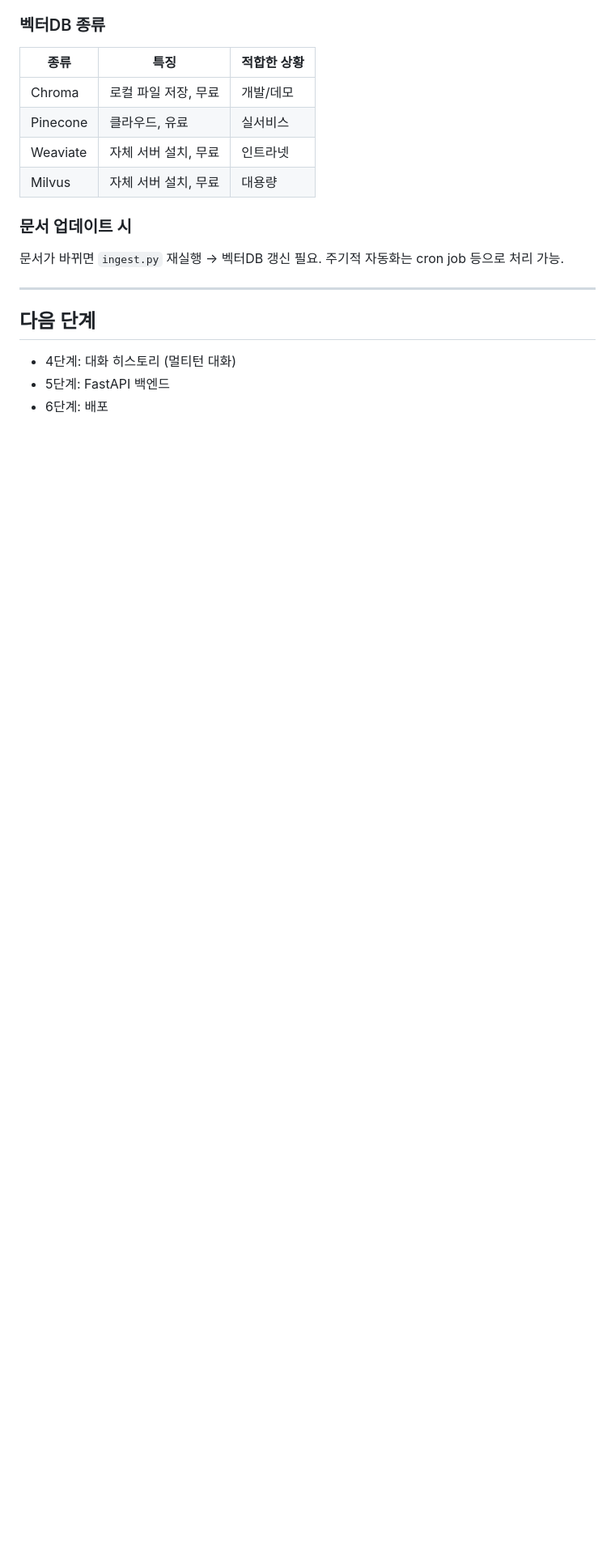
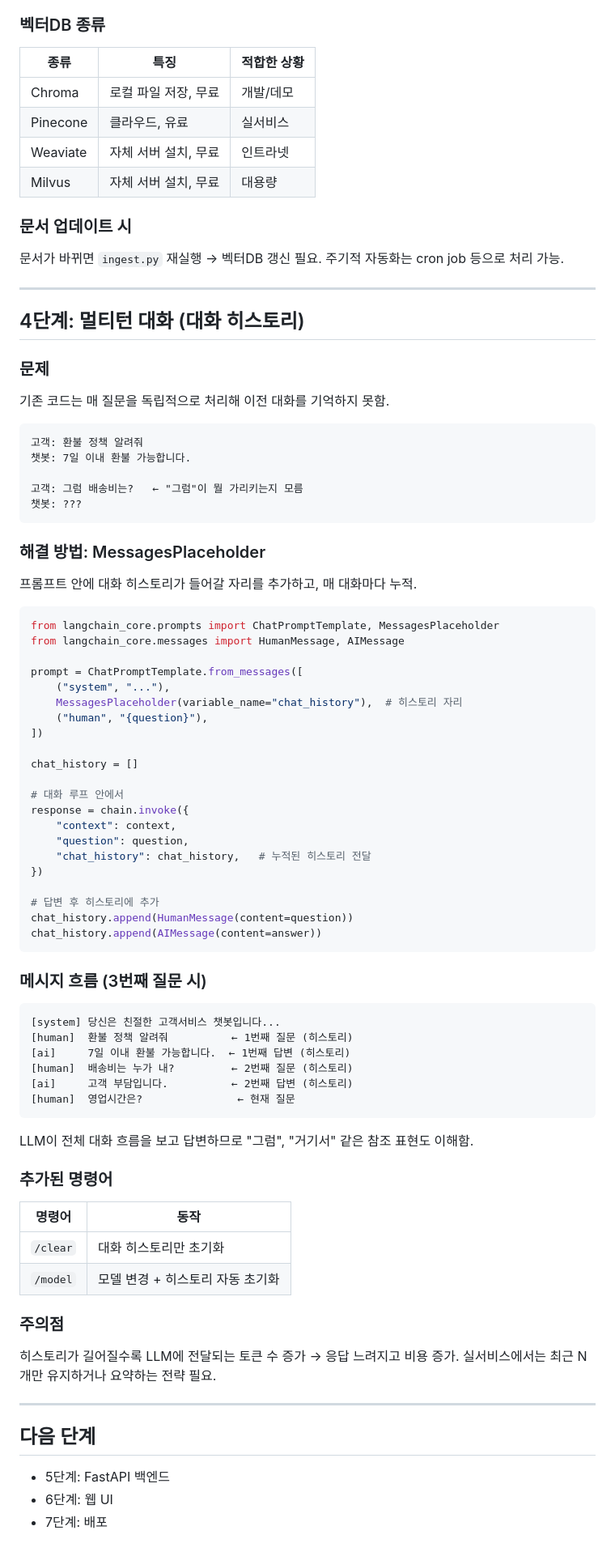
Before and after one commit to imchaewon/rag-chatbot, a Markdown page: notes.md, the part around the change. Shown at 81% size. GitHub-like rendering; blank space fills up the shorter version.

Commit message:
docs: 멀티턴 대화 구현 내용 학습 노트에 추가

````diff
--- a/notes.md
+++ b/notes.md
@@ -164,7 +164,74 @@ LLM은 모르는 정보를 그럴듯하게 지어냄 → RAG로 해결
 
 ---
 
+## 4단계: 멀티턴 대화 (대화 히스토리)
+
+### 문제
+기존 코드는 매 질문을 독립적으로 처리해 이전 대화를 기억하지 못함.
+
+```
+고객: 환불 정책 알려줘
+챗봇: 7일 이내 환불 가능합니다.
+
+고객: 그럼 배송비는?   ← "그럼"이 뭘 가리키는지 모름
+챗봇: ???
+```
+
+### 해결 방법: MessagesPlaceholder
+
+프롬프트 안에 대화 히스토리가 들어갈 자리를 추가하고, 매 대화마다 누적.
+
+```python
+from langchain_core.prompts import ChatPromptTemplate, MessagesPlaceholder
+from langchain_core.messages import HumanMessage, AIMessage
+
+prompt = ChatPromptTemplate.from_messages([
+    ("system", "..."),
+    MessagesPlaceholder(variable_name="chat_history"),  # 히스토리 자리
+    ("human", "{question}"),
+])
+
+chat_history = []
+
+# 대화 루프 안에서
+response = chain.invoke({
+    "context": context,
+    "question": question,
+    "chat_history": chat_history,   # 누적된 히스토리 전달
+})
+
+# 답변 후 히스토리에 추가
+chat_history.append(HumanMessage(content=question))
+chat_history.append(AIMessage(content=answer))
+```
+
+### 메시지 흐름 (3번째 질문 시)
+
+```
+[system] 당신은 친절한 고객서비스 챗봇입니다...
+[human]  환불 정책 알려줘          ← 1번째 질문 (히스토리)
+[ai]     7일 이내 환불 가능합니다.  ← 1번째 답변 (히스토리)
+[human]  배송비는 누가 내?         ← 2번째 질문 (히스토리)
+[ai]     고객 부담입니다.          ← 2번째 답변 (히스토리)
+[human]  영업시간은?               ← 현재 질문
+```
+
+LLM이 전체 대화 흐름을 보고 답변하므로 "그럼", "거기서" 같은 참조 표현도 이해함.
+
+### 추가된 명령어
+
+| 명령어 | 동작 |
+|--------|------|
+| `/clear` | 대화 히스토리만 초기화 |
+| `/model` | 모델 변경 + 히스토리 자동 초기화 |
+
+### 주의점
+히스토리가 길어질수록 LLM에 전달되는 토큰 수 증가 → 응답 느려지고 비용 증가.
+실서비스에서는 최근 N개만 유지하거나 요약하는 전략 필요.
+
+---
+
 ## 다음 단계
-- 4단계: 대화 히스토리 (멀티턴 대화)
 - 5단계: FastAPI 백엔드
-- 6단계: 배포
+- 6단계: 웹 UI
+- 7단계: 배포
````
